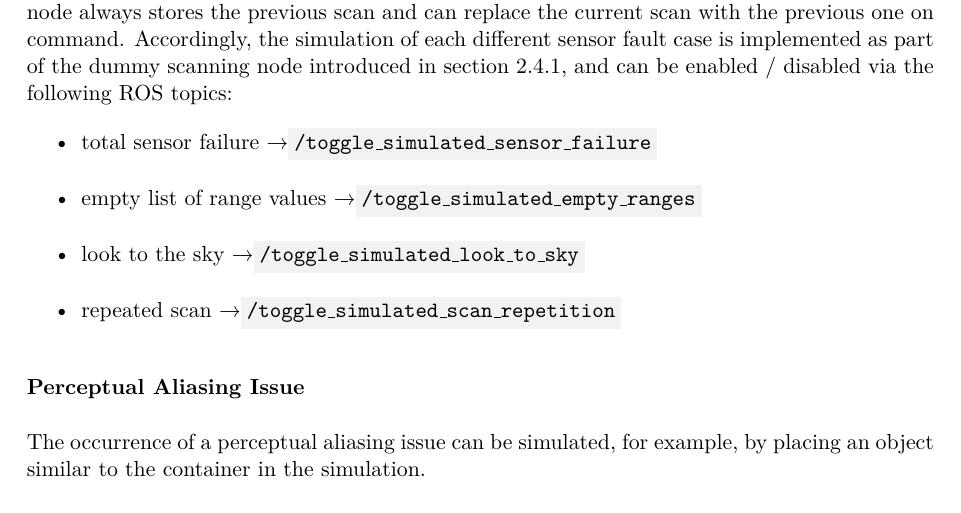
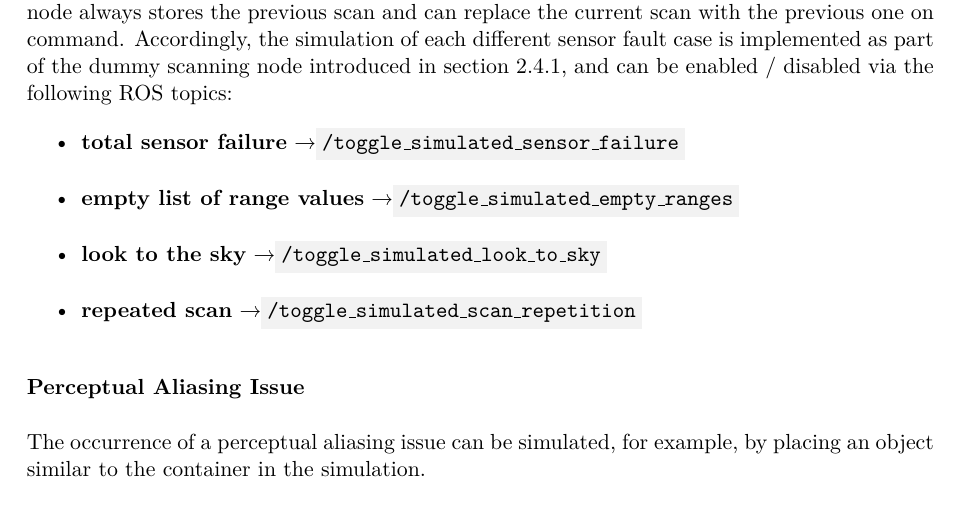
Before and after one commit to tbohne/msc, a LaTeX thesis (thesis/thesis.tex): part of page 31 of 41, cut so that both start at the same text. Compiled offline with pdfLaTeX.

Commit message:
minor changes

```diff
--- a/thesis/thesis.tex
+++ b/thesis/thesis.tex
@@ -737,10 +737,10 @@ To simulate repeated scans, the dummy scanning node always stores the previous s
 Accordingly, the simulation of each different sensor fault case is implemented as part of the dummy scanning node introduced in section \ref{sec:dummy_scanning_node},
 and can be enabled / disabled via the following ROS topics:
 \begin{itemize}
-    \item total sensor failure \textrightarrow \code{/toggle\_simulated\_sensor\_failure}
-    \item empty list of range values \textrightarrow \code{/toggle\_simulated\_empty\_ranges}
-    \item look to the sky \textrightarrow \code{/toggle\_simulated\_look\_to\_sky}
-    \item repeated scan \textrightarrow \code{/toggle\_simulated\_scan\_repetition}\newline
+    \item \textbf{total sensor failure} \textrightarrow \code{/toggle\_simulated\_sensor\_failure}
+    \item \textbf{empty list of range values} \textrightarrow \code{/toggle\_simulated\_empty\_ranges}
+    \item \textbf{look to the sky} \textrightarrow \code{/toggle\_simulated\_look\_to\_sky}
+    \item \textbf{repeated scan} \textrightarrow \code{/toggle\_simulated\_scan\_repetition}\newline
 \end{itemize}
 
 \noindent
```
